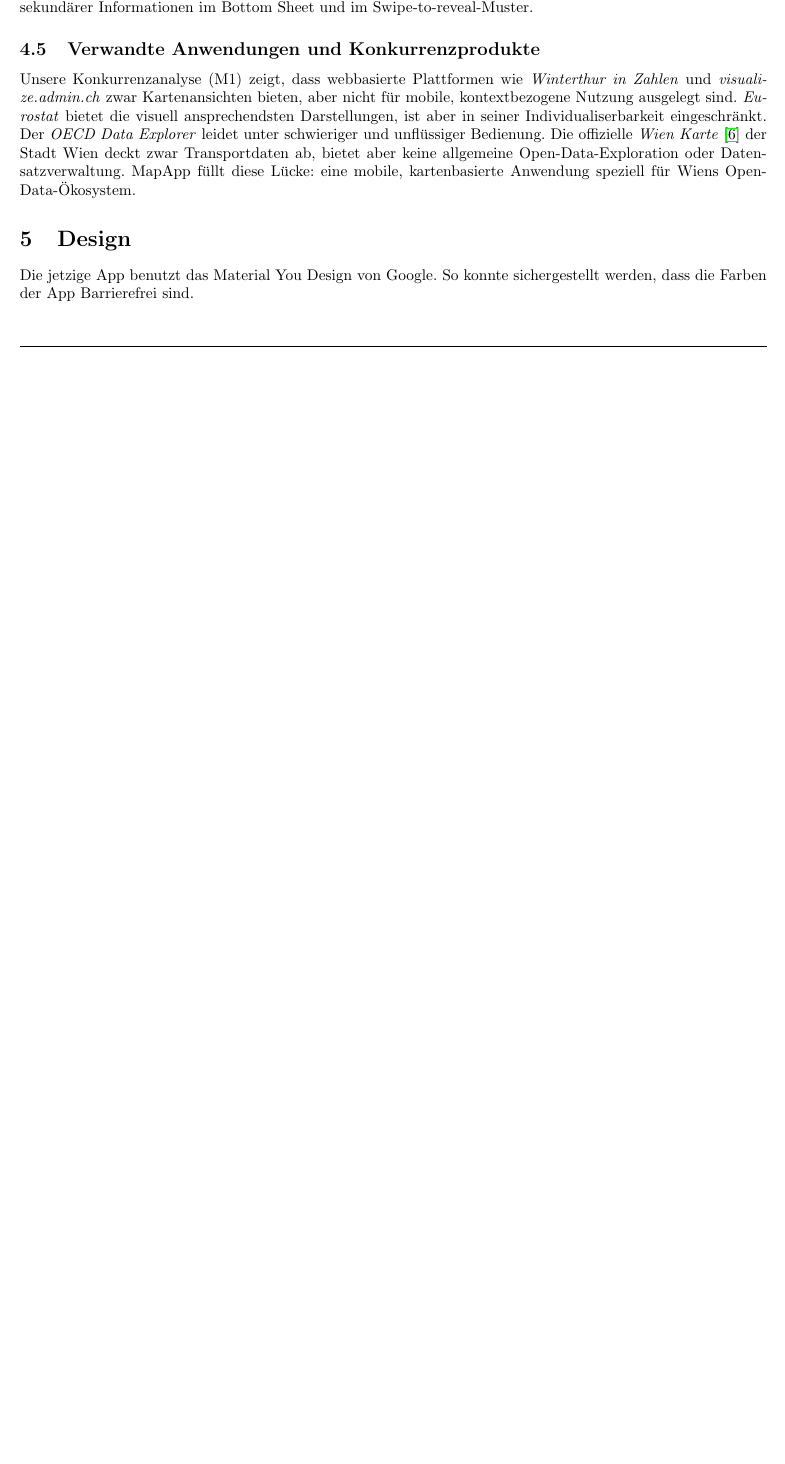
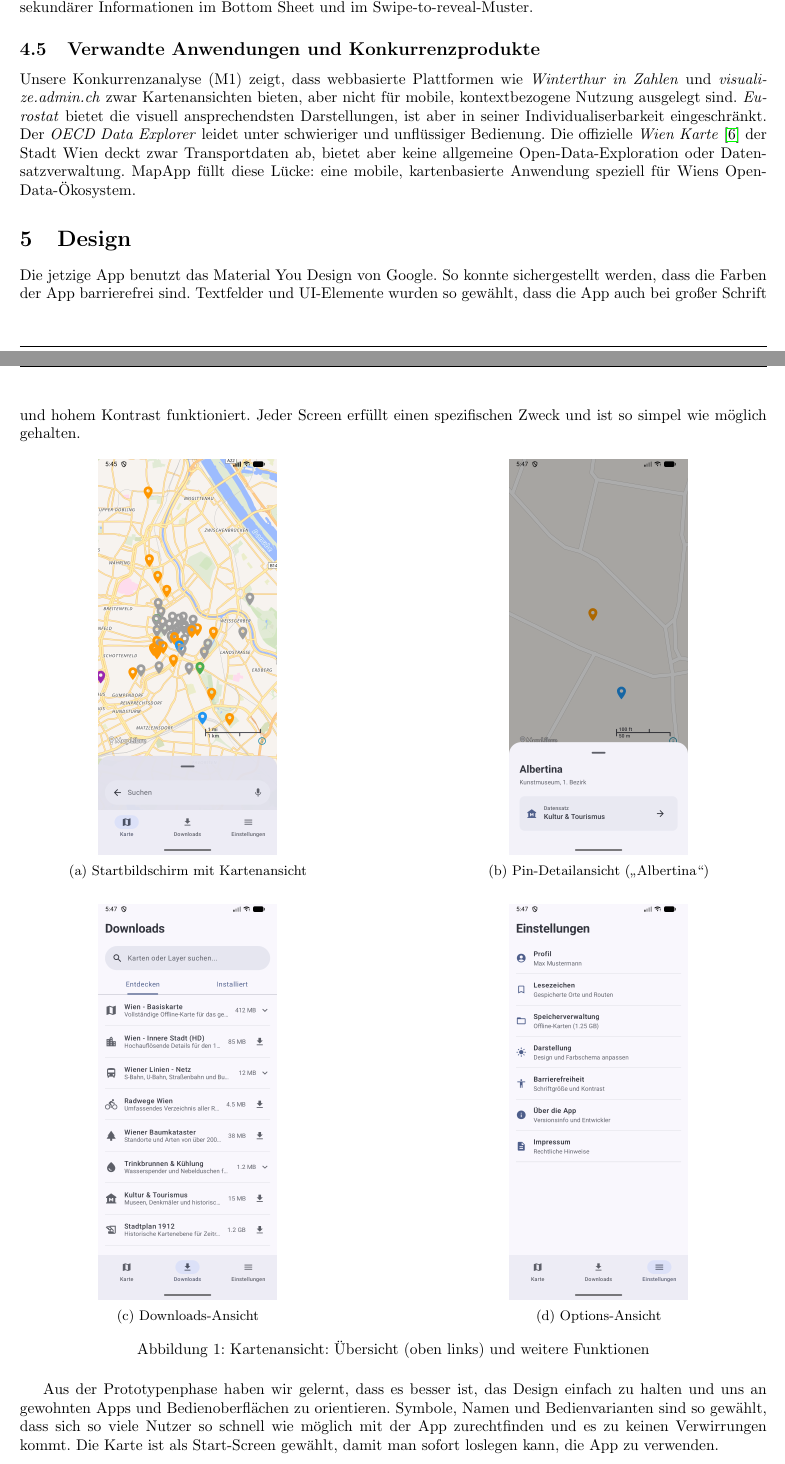
Before and after one commit to L-28/hci-2026s, a LaTeX document (milestone_4/m4.tex, which reads milestone_4/sections/Design.tex): part of page 5 of 11 before the commit and two parts of pages 5 and 6 of 12 after it, the two joined at a grey line, cut so that both start at the same text, the shorter picture padded with empty space. Compiled offline with pdfLaTeX.

Commit message:
added design part

```diff
--- a/milestone_4/m4.tex
+++ b/milestone_4/m4.tex
@@ -12,6 +12,8 @@
 \usepackage[ngerman]{babel}
 \usepackage{csquotes}
 \usepackage{float}
+\usepackage{subcaption}
+\usepackage{csquotes}
 \bibliographystyle{ieeetr}
 %----------------------------------------------------------------------------
 \graphicspath{ {./images/} }
--- a/milestone_4/sections/Design.tex
+++ b/milestone_4/sections/Design.tex
@@ -1,3 +1,45 @@
 \section{Design}
 
-Die jetzige App benutzt das Material You Design von Google. So konnte sichergestellt werden, dass die Farben der App Barrierefrei sind.
+Die jetzige App benutzt das Material You Design von Google. So konnte sichergestellt werden, dass die Farben der App barrierefrei sind.
+Textfelder und UI-Elemente wurden so gewählt, dass die App auch bei großer Schrift und hohem Kontrast funktioniert.
+Jeder Screen erfüllt einen spezifischen Zweck und ist so simpel wie möglich gehalten.
+
+\begin{figure}[H]
+    \centering
+    \begin{subfigure}[b]{0.45\textwidth}
+        \centering
+        \includegraphics[height=9cm, keepaspectratio]{app_main.png}
+        \caption{Startbildschirm mit Kartenansicht}
+        \label{fig:app_main}
+    \end{subfigure}
+    \hfill
+    \begin{subfigure}[b]{0.45\textwidth}
+        \centering
+        \includegraphics[height=9cm, keepaspectratio]{app_show_location.png}
+        \caption{Pin-Detailansicht (\enquote{Albertina})}
+        \label{fig:app_location}
+    \end{subfigure}
+
+    \vspace{0.5cm}
+
+    \begin{subfigure}[b]{0.45\textwidth}
+        \centering
+        \includegraphics[height=9cm, keepaspectratio]{app_downloads.png}
+        \caption{Downloads-Ansicht}
+        \label{fig:app_downloads}
+    \end{subfigure}
+    \hfill
+    \begin{subfigure}[b]{0.45\textwidth}
+        \centering
+        \includegraphics[height=9cm, keepaspectratio]{app_options.png}
+        \caption{Options-Ansicht}
+        \label{fig:app_options}
+    \end{subfigure}
+
+    \caption{Kartenansicht: Übersicht (oben links) und weitere Funktionen}
+    \label{fig:karte}
+\end{figure}
+
+Aus der Prototypenphase haben wir gelernt, dass es besser ist, das Design einfach zu halten und uns an gewohnten Apps und Bedienoberflächen zu orientieren.
+Symbole, Namen und Bedienvarianten sind so gewählt, dass sich so viele Nutzer so schnell wie möglich mit der App zurechtfinden und es zu keinen Verwirrungen kommt.
+Die Karte ist als Start-Screen gewählt, damit man sofort loslegen kann, die App zu verwenden.
```
Also changed, not shown: milestone_4/images/app_downloads.png (added), milestone_4/images/app_main.png (added), milestone_4/images/app_options.png (added), milestone_4/images/app_show_location.png (added).
